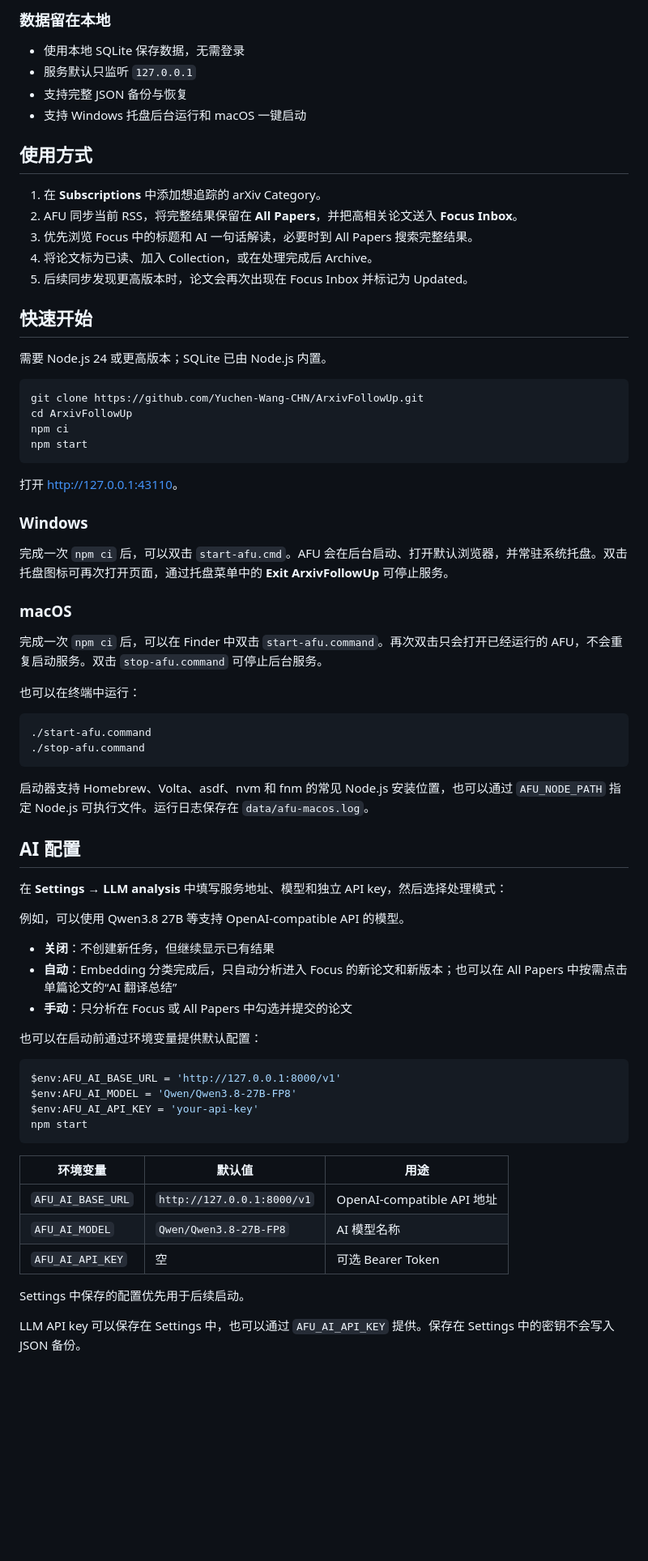
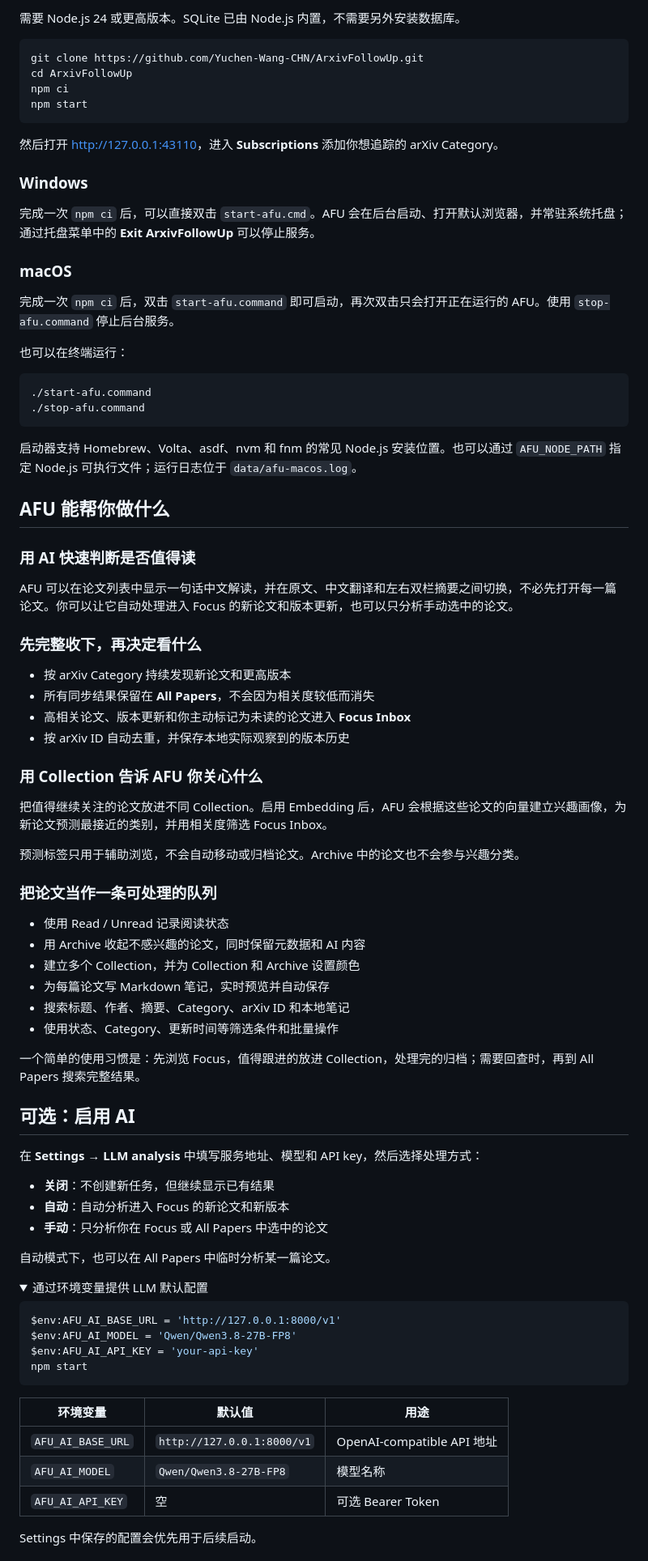
Before and after one commit to Yuchen-Wang-CHN/ArxivFollowUp, a Markdown page: README.md, the part around one of its changes. Shown at 81% size. Rendered like a GitHub page; folded sections open; blank space fills up the shorter version.

````diff
--- a/README.md
+++ b/README.md
@@ -46,21 +13,4 @@ AI 完全可选。关闭后，订阅、同步和阅读管理仍可正常使用
-### 数据留在本地
-
-- 使用本地 SQLite 保存数据，无需登录
-- 服务默认只监听 `127.0.0.1`
-- 支持完整 JSON 备份与恢复
-- 支持 Windows 托盘后台运行和 macOS 一键启动
-
-## 使用方式
-
-1. 在 **Subscriptions** 中添加想追踪的 arXiv Category。
-2. AFU 同步当前 RSS，将完整结果保留在 **All Papers**，并把高相关论文送入 **Focus Inbox**。
-3. 优先浏览 Focus 中的标题和 AI 一句话解读，必要时到 All Papers 搜索完整结果。
-4. 将论文标为已读、加入 Collection，或在处理完成后 Archive。
-5. 后续同步发现更高版本时，论文会再次出现在 Focus Inbox 并标记为 Updated。
-
-## 快速开始
-
-需要 Node.js 24 或更高版本；SQLite 已由 Node.js 内置。
+需要 Node.js 24 或更高版本。SQLite 已由 Node.js 内置，不需要另外安装数据库。
 
 ```bash
 git clone https://github.com/Yuchen-Wang-CHN/ArxivFollowUp.git
@@ -69,36 +19,67 @@ npm ci
 npm start
 ```
 
-打开 <http://127.0.0.1:43110>。
+然后打开 <http://127.0.0.1:43110>，进入 **Subscriptions** 添加你想追踪的 arXiv Category。
 
 ### Windows
 
-完成一次 `npm ci` 后，可以双击 `start-afu.cmd`。AFU 会在后台启动、打开默认浏览器，并常驻系统托盘。双击托盘图标可再次打开页面，通过托盘菜单中的 **Exit ArxivFollowUp** 可停止服务。
+完成一次 `npm ci` 后，可以直接双击 `start-afu.cmd`。AFU 会在后台启动、打开默认浏览器，并常驻系统托盘；通过托盘菜单中的 **Exit ArxivFollowUp** 可以停止服务。
 
 ### macOS
 
-完成一次 `npm ci` 后，可以在 Finder 中双击 `start-afu.command`。再次双击只会打开已经运行的 AFU，不会重复启动服务。双击 `stop-afu.command` 可停止后台服务。
+完成一次 `npm ci` 后，双击 `start-afu.command` 即可启动，再次双击只会打开正在运行的 AFU。使用 `stop-afu.command` 停止后台服务。
 
-也可以在终端中运行：
+也可以在终端运行：
 
 ```bash
 ./start-afu.command
 ./stop-afu.command
 ```
 
-启动器支持 Homebrew、Volta、asdf、nvm 和 fnm 的常见 Node.js 安装位置，也可以通过 `AFU_NODE_PATH` 指定 Node.js 可执行文件。运行日志保存在 `data/afu-macos.log`。
+启动器支持 Homebrew、Volta、asdf、nvm 和 fnm 的常见 Node.js 安装位置。也可以通过 `AFU_NODE_PATH` 指定 Node.js 可执行文件；运行日志位于 `data/afu-macos.log`。
 
-## AI 配置
+## AFU 能帮你做什么
 
-在 **Settings → LLM analysis** 中填写服务地址、模型和独立 API key，然后选择处理模式：
+### 用 AI 快速判断是否值得读
 
-例如，可以使用 Qwen3.8 27B 等支持 OpenAI-compatible API 的模型。
+AFU 可以在论文列表中显示一句话中文解读，并在原文、中文翻译和左右双栏摘要之间切换，不必先打开每一篇论文。你可以让它自动处理进入 Focus 的新论文和版本更新，也可以只分析手动选中的论文。
+
+### 先完整收下，再决定看什么
+
+- 按 arXiv Category 持续发现新论文和更高版本
+- 所有同步结果保留在 **All Papers**，不会因为相关度较低而消失
+- 高相关论文、版本更新和你主动标记为未读的论文进入 **Focus Inbox**
+- 按 arXiv ID 自动去重，并保存本地实际观察到的版本历史
+
+### 用 Collection 告诉 AFU 你关心什么
+
+把值得继续关注的论文放进不同 Collection。启用 Embedding 后，AFU 会根据这些论文的向量建立兴趣画像，为新论文预测最接近的类别，并用相关度筛选 Focus Inbox。
+
+预测标签只用于辅助浏览，不会自动移动或归档论文。Archive 中的论文也不会参与兴趣分类。
+
+### 把论文当作一条可处理的队列
+
+- 使用 Read / Unread 记录阅读状态
+- 用 Archive 收起不感兴趣的论文，同时保留元数据和 AI 内容
+- 建立多个 Collection，并为 Collection 和 Archive 设置颜色
+- 为每篇论文写 Markdown 笔记，实时预览并自动保存
+- 搜索标题、作者、摘要、Category、arXiv ID 和本地笔记
+- 使用状态、Category、更新时间等筛选条件和批量操作
+
+一个简单的使用习惯是：先浏览 Focus，值得跟进的放进 Collection，处理完的归档；需要回查时，再到 All Papers 搜索完整结果。
+
+## 可选：启用 AI
+
+在 **Settings → LLM analysis** 中填写服务地址、模型和 API key，然后选择处理方式：
 
 - **关闭**：不创建新任务，但继续显示已有结果
-- **自动**：Embedding 分类完成后，只自动分析进入 Focus 的新论文和新版本；也可以在 All Papers 中按需点击单篇论文的“AI 翻译总结”
-- **手动**：只分析在 Focus 或 All Papers 中勾选并提交的论文
+- **自动**：自动分析进入 Focus 的新论文和新版本
+- **手动**：只分析你在 Focus 或 All Papers 中选中的论文
 
-也可以在启动前通过环境变量提供默认配置：
+自动模式下，也可以在 All Papers 中临时分析某一篇论文。
+
+<details>
+<summary>通过环境变量提供 LLM 默认配置</summary>
 
 ```powershell
 $env:AFU_AI_BASE_URL = 'http://127.0.0.1:8000/v1'
@@ -110,10 +91,10 @@ npm start
 | 环境变量 | 默认值 | 用途 |
 | --- | --- | --- |
 | `AFU_AI_BASE_URL` | `http://127.0.0.1:8000/v1` | OpenAI-compatible API 地址 |
-| `AFU_AI_MODEL` | `Qwen/Qwen3.8-27B-FP8` | AI 模型名称 |
+| `AFU_AI_MODEL` | `Qwen/Qwen3.8-27B-FP8` | 模型名称 |
 | `AFU_AI_API_KEY` | 空 | 可选 Bearer Token |
 
-Settings 中保存的配置优先用于后续启动。
+Settings 中保存的配置会优先用于后续启动。
 
-LLM API key 可以保存在 Settings 中，也可以通过 `AFU_AI_API_KEY` 提供。保存在 Settings 中的密钥不会写入 JSON 备份。
+</details>
 
````
Also changed, not shown: other parts of README.md (+29 -63 lines), docs/images/arxiv-follow-up-inbox.png.
